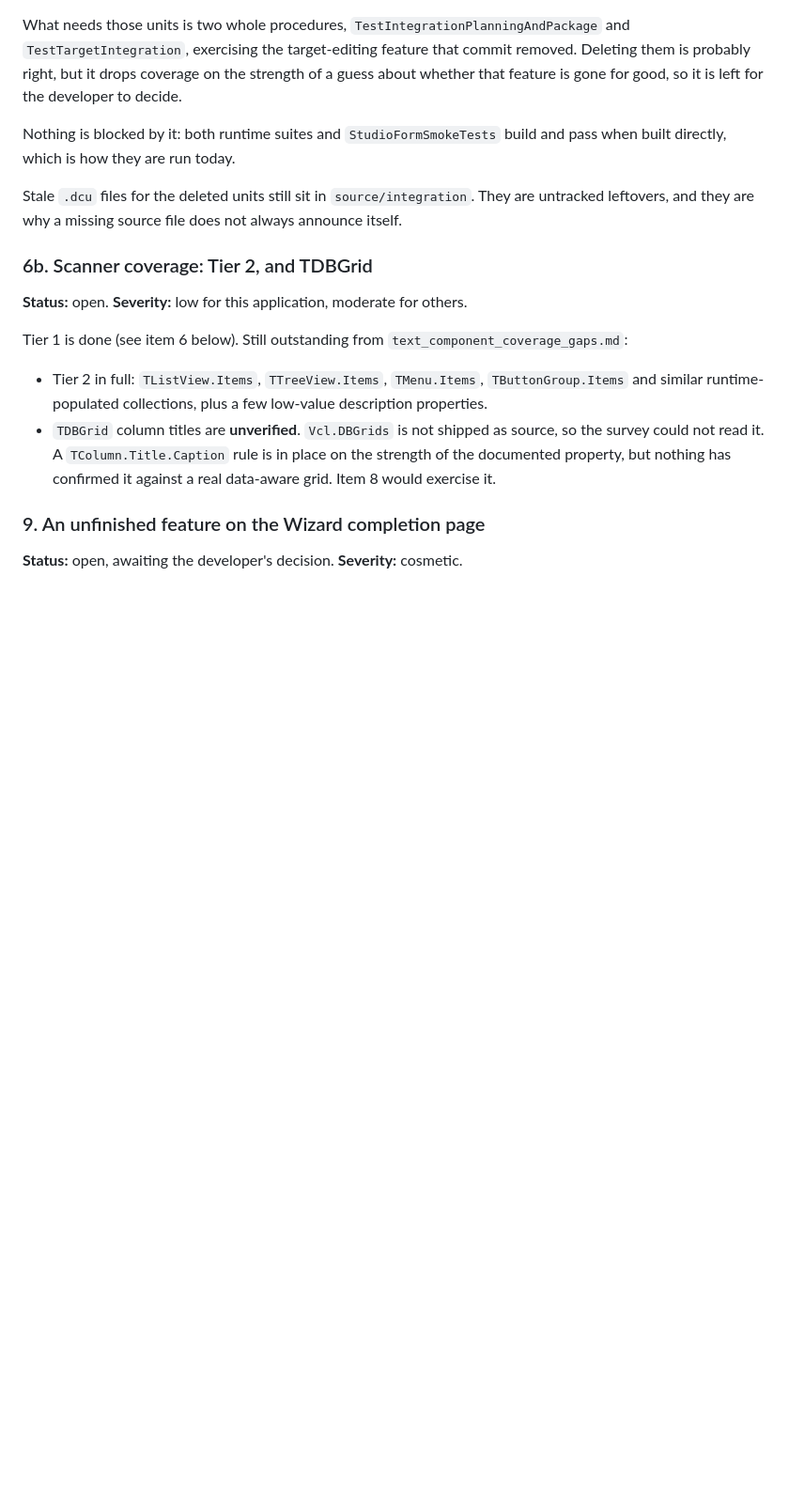
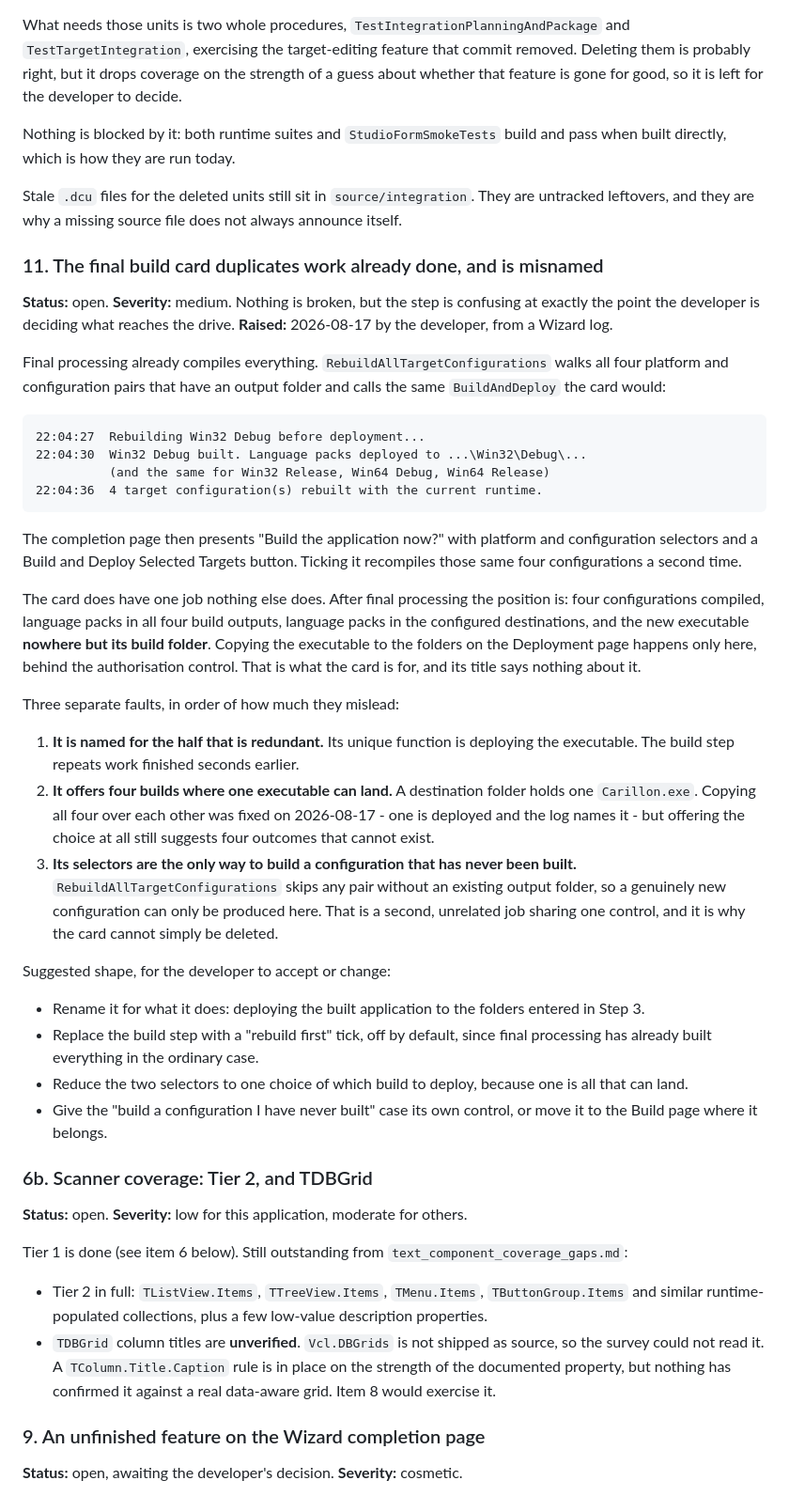
Before and after one commit to delphitranslate/delphitranslate.github.io, a Markdown page: docs/notes/fix_list.md, the part around the change. Shown at 94% size. GitHub-like rendering; blank space fills up the shorter version.

Commit message:
Record the final build card as a fix-list item
The developer noticed from a Wizard log that final processing compiles all four
platform and configuration pairs, and that the completion page then offers to
build them again. It does, and ticking the box repeats work finished seconds
earlier.

The card is not useless: copying the executable to the folders entered on the
Deployment page happens only there, and after final processing the new
executable is nowhere but its build folder. But that is not what its title
says, it offers four builds where a destination folder holds one executable,
and its selectors are the only route to building a configuration that has
never been built, which is a second job sharing one control.

Recorded with a suggested shape. No code changed.

Co-Authored-By: Claude Opus 5 <noreply@anthropic.com>

````diff
--- a/docs/notes/fix_list.md
+++ b/docs/notes/fix_list.md
@@ -73,6 +73,59 @@ and pass when built directly, which is how they are run today.
 Stale `.dcu` files for the deleted units still sit in `source/integration`.
 They are untracked leftovers, and they are why a missing source file does not
 always announce itself.
+
+### 11. The final build card duplicates work already done, and is misnamed
+**Status:** open. **Severity:** medium. Nothing is broken, but the step is
+confusing at exactly the point the developer is deciding what reaches the drive.
+**Raised:** 2026-08-17 by the developer, from a Wizard log.
+
+Final processing already compiles everything. `RebuildAllTargetConfigurations`
+walks all four platform and configuration pairs that have an output folder and
+calls the same `BuildAndDeploy` the card would:
+
+```
+22:04:27  Rebuilding Win32 Debug before deployment...
+22:04:30  Win32 Debug built. Language packs deployed to ...\Win32\Debug\...
+          (and the same for Win32 Release, Win64 Debug, Win64 Release)
+22:04:36  4 target configuration(s) rebuilt with the current runtime.
+```
+
+The completion page then presents "Build the application now?" with platform
+and configuration selectors and a Build and Deploy Selected Targets button.
+Ticking it recompiles those same four configurations a second time.
+
+The card does have one job nothing else does. After final processing the
+position is: four configurations compiled, language packs in all four build
+outputs, language packs in the configured destinations, and the new executable
+**nowhere but its build folder**. Copying the executable to the folders on the
+Deployment page happens only here, behind the authorisation control. That is
+what the card is for, and its title says nothing about it.
+
+Three separate faults, in order of how much they mislead:
+
+1. **It is named for the half that is redundant.** Its unique function is
+   deploying the executable. The build step repeats work finished seconds
+   earlier.
+2. **It offers four builds where one executable can land.** A destination
+   folder holds one `Carillon.exe`. Copying all four over each other was fixed
+   on 2026-08-17 - one is deployed and the log names it - but offering the
+   choice at all still suggests four outcomes that cannot exist.
+3. **Its selectors are the only way to build a configuration that has never
+   been built.** `RebuildAllTargetConfigurations` skips any pair without an
+   existing output folder, so a genuinely new configuration can only be
+   produced here. That is a second, unrelated job sharing one control, and it
+   is why the card cannot simply be deleted.
+
+Suggested shape, for the developer to accept or change:
+
+- Rename it for what it does: deploying the built application to the folders
+  entered in Step 3.
+- Replace the build step with a "rebuild first" tick, off by default, since
+  final processing has already built everything in the ordinary case.
+- Reduce the two selectors to one choice of which build to deploy, because one
+  is all that can land.
+- Give the "build a configuration I have never built" case its own control, or
+  move it to the Build page where it belongs.
 
 ### 6b. Scanner coverage: Tier 2, and TDBGrid
 **Status:** open. **Severity:** low for this application, moderate for others.
````
